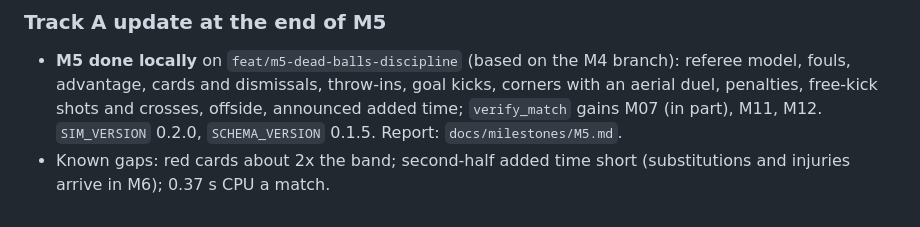
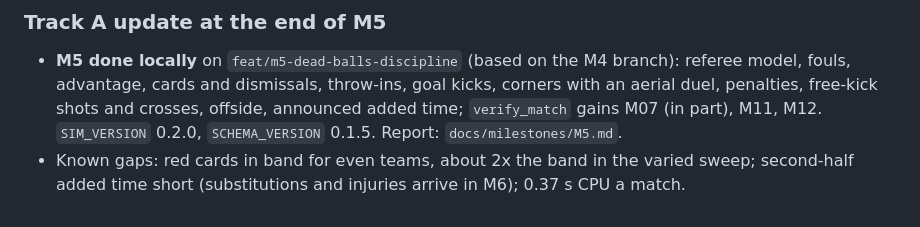
Before and after one commit to AB-Law/FootyStreams, a Markdown page: docs/status.md, the part around the change. Rendered like a GitHub page.

```diff
--- a/docs/status.md
+++ b/docs/status.md
@@ -51,4 +51,4 @@ Also: committed `schemas/` (drift-tested), factories/strategies under `tests/`,
 
 ### Track A update at the end of M5
 - **M5 done locally** on `feat/m5-dead-balls-discipline` (based on the M4 branch): referee model, fouls, advantage, cards and dismissals, throw-ins, goal kicks, corners with an aerial duel, penalties, free-kick shots and crosses, offside, announced added time; `verify_match` gains M07 (in part), M11, M12. `SIM_VERSION` 0.2.0, `SCHEMA_VERSION` 0.1.5. Report: `docs/milestones/M5.md`.
-- Known gaps: red cards about 2x the band; second-half added time short (substitutions and injuries arrive in M6); 0.37 s CPU a match.
+- Known gaps: red cards in band for even teams, about 2x the band in the varied sweep; second-half added time short (substitutions and injuries arrive in M6); 0.37 s CPU a match.
```
Also changed, not shown: docs/milestones/M5.md (+10 -10 lines).
